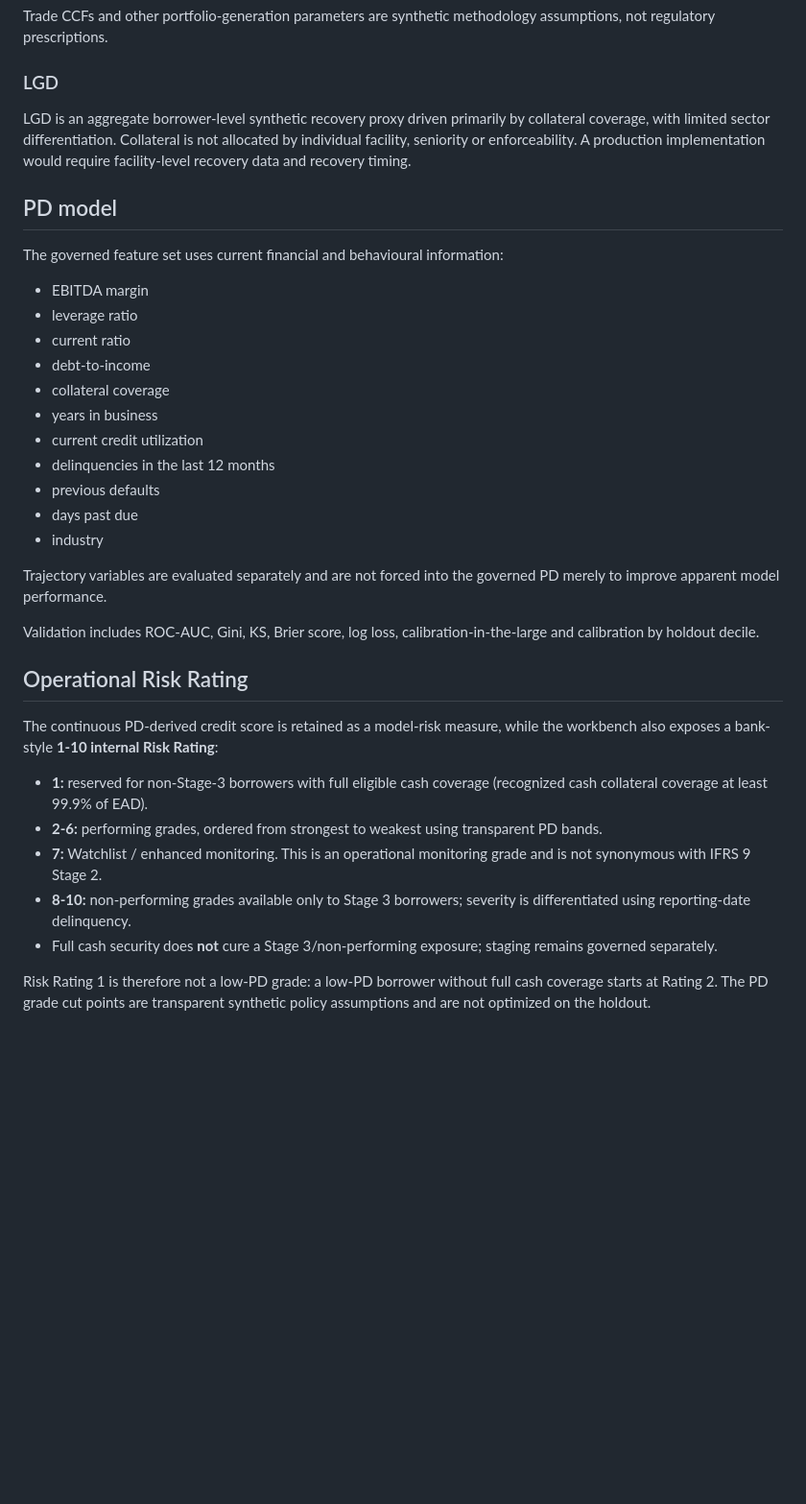
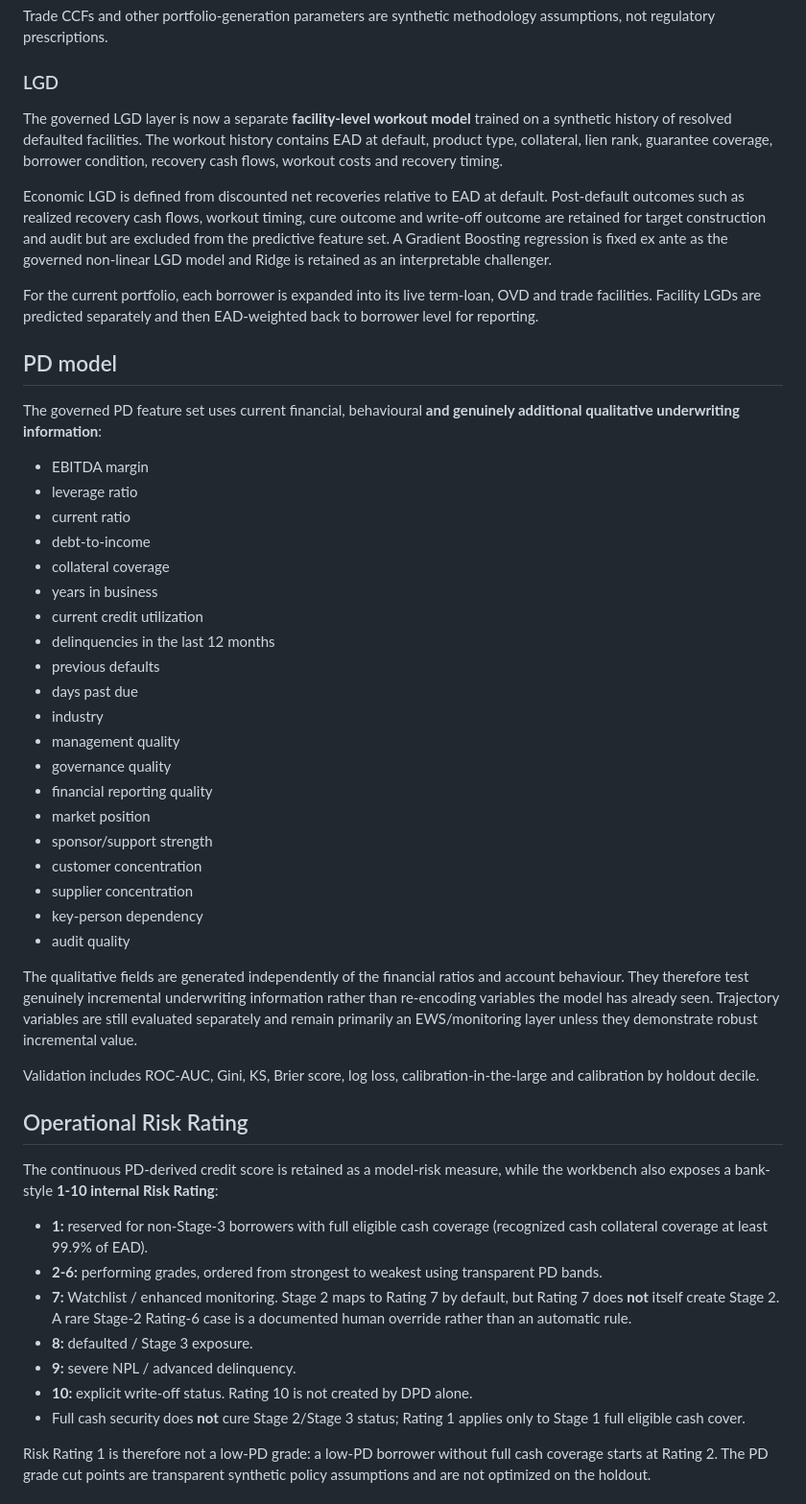
Before and after one commit to adel3amr/Credit-Risk-Analytics, a Markdown page: README.md, the part around one of its changes. Shown at 96% size. Rendered like a GitHub page; blank space fills up the shorter version.

Commit message:
Document V4 qualitative PD, workout LGD and facility ECL architecture

```diff
--- a/README.md
+++ b/README.md
@@ -39,10 +41,14 @@ For this project:
 Trade CCFs and other portfolio-generation parameters are synthetic methodology assumptions, not regulatory prescriptions.
 
 ### LGD
-LGD is an aggregate borrower-level synthetic recovery proxy driven primarily by collateral coverage, with limited sector differentiation. Collateral is not allocated by individual facility, seniority or enforceability. A production implementation would require facility-level recovery data and recovery timing.
+The governed LGD layer is now a separate **facility-level workout model** trained on a synthetic history of resolved defaulted facilities. The workout history contains EAD at default, product type, collateral, lien rank, guarantee coverage, borrower condition, recovery cash flows, workout costs and recovery timing.
+
+Economic LGD is defined from discounted net recoveries relative to EAD at default. Post-default outcomes such as realized recovery cash flows, workout timing, cure outcome and write-off outcome are retained for target construction and audit but are excluded from the predictive feature set. A Gradient Boosting regression is fixed ex ante as the governed non-linear LGD model and Ridge is retained as an interpretable challenger.
+
+For the current portfolio, each borrower is expanded into its live term-loan, OVD and trade facilities. Facility LGDs are predicted separately and then EAD-weighted back to borrower level for reporting.
 
 ## PD model
-The governed feature set uses current financial and behavioural information:
+The governed PD feature set uses current financial, behavioural **and genuinely additional qualitative underwriting information**:
 - EBITDA margin
 - leverage ratio
 - current ratio
@@ -54,8 +60,17 @@ The governed feature set uses current financial and behavioural information:
 - previous defaults
 - days past due
 - industry
+- management quality
+- governance quality
+- financial reporting quality
+- market position
+- sponsor/support strength
+- customer concentration
+- supplier concentration
+- key-person dependency
+- audit quality
 
-Trajectory variables are evaluated separately and are not forced into the governed PD merely to improve apparent model performance.
+The qualitative fields are generated independently of the financial ratios and account behaviour. They therefore test genuinely incremental underwriting information rather than re-encoding variables the model has already seen. Trajectory variables are still evaluated separately and remain primarily an EWS/monitoring layer unless they demonstrate robust incremental value.
 
 Validation includes ROC-AUC, Gini, KS, Brier score, log loss, calibration-in-the-large and calibration by holdout decile.
 
@@ -64,9 +79,11 @@ The continuous PD-derived credit score is retained as a model-risk measure, whil
 
 - **1:** reserved for non-Stage-3 borrowers with full eligible cash coverage (recognized cash collateral coverage at least 99.9% of EAD).
 - **2-6:** performing grades, ordered from strongest to weakest using transparent PD bands.
-- **7:** Watchlist / enhanced monitoring. This is an operational monitoring grade and is not synonymous with IFRS 9 Stage 2.
-- **8-10:** non-performing grades available only to Stage 3 borrowers; severity is differentiated using reporting-date delinquency.
- - Full cash security does **not** cure a Stage 3/non-performing exposure; staging remains governed separately.
+- **7:** Watchlist / enhanced monitoring. Stage 2 maps to Rating 7 by default, but Rating 7 does **not** itself create Stage 2. A rare Stage-2 Rating-6 case is a documented human override rather than an automatic rule.
+- **8:** defaulted / Stage 3 exposure.
+- **9:** severe NPL / advanced delinquency.
+- **10:** explicit write-off status. Rating 10 is not created by DPD alone.
+- Full cash security does **not** cure Stage 2/Stage 3 status; Rating 1 applies only to Stage 1 full eligible cash cover.
 
 Risk Rating 1 is therefore not a low-PD grade: a low-PD borrower without full cash coverage starts at Rating 2. The PD grade cut points are transparent synthetic policy assumptions and are not optimized on the holdout.
 
```
Also changed, not shown: other parts of README.md (+25 -18 lines).
